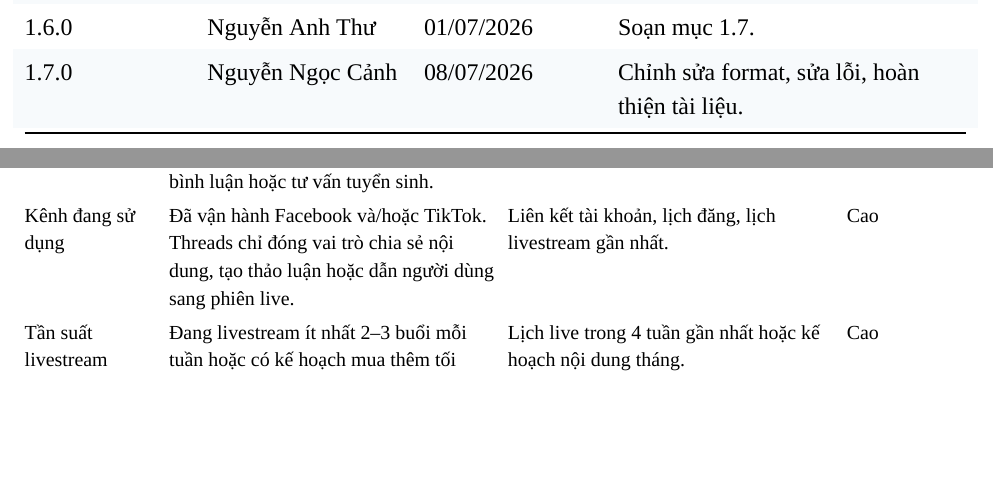
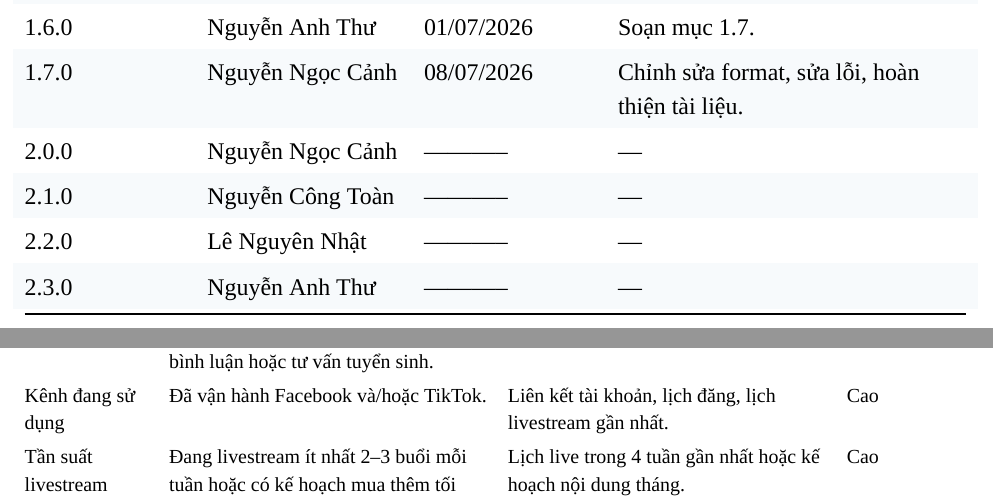
Before and after one commit to ariesanhthu/Khoinghiep-1Stream, a LaTeX document (report/BUSINESS PLAN DOCUMENT/main.tex, which reads report/BUSINESS PLAN DOCUMENT/PA2/3_chan_dung_khach_hang.tex): two parts of pages 2 and 16 of 38, joined at a grey line, cut so that both start at the same text, the shorter picture padded with empty space. Compiled offline with XeLaTeX; a missing font is replaced by an installed copy or a similar font.

```diff
--- a/report/BUSINESS PLAN DOCUMENT/PA2/3_chan_dung_khach_hang.tex
+++ b/report/BUSINESS PLAN DOCUMENT/PA2/3_chan_dung_khach_hang.tex
@@ -103,9 +103,7 @@
         Đội ngũ vận hành & Có khoảng 3--5 người tham gia marketing, nội dung,
         livestream, trực bình luận hoặc tư vấn tuyển sinh. &
         Sơ đồ vai trò, người phụ trách từng bước trong một phiên live. & Bắt buộc \\
-        Kênh đang sử dụng & Đã vận hành Facebook và/hoặc TikTok. Threads chỉ
-        đóng vai trò chia sẻ nội dung, tạo thảo luận hoặc dẫn người dùng sang
-        phiên live. &
+        Kênh đang sử dụng & Đã vận hành Facebook và/hoặc TikTok. &
         Liên kết tài khoản, lịch đăng, lịch livestream gần nhất. & Cao \\
         Tần suất livestream & Đang livestream ít nhất 2--3 buổi mỗi tuần hoặc có
         kế hoạch mua thêm tối thiểu 10 giờ-kênh mỗi tuần. &
--- a/report/BUSINESS PLAN DOCUMENT/main.tex
+++ b/report/BUSINESS PLAN DOCUMENT/main.tex
@@ -315,6 +315,10 @@
     1.5.0 & Trần Minh Quang & 30/06/2026 & Soạn mục 1.4. \\
     1.6.0 & Nguyễn Anh Thư & 01/07/2026 & Soạn mục 1.7. \\
     1.7.0 & Nguyễn Ngọc Cảnh & 08/07/2026 & Chỉnh sửa format, sửa lỗi, hoàn thiện tài liệu. \\
+    2.0.0 & Nguyễn Ngọc Cảnh & -----------& --- \\
+    2.1.0 & Nguyễn Công Toàn & -----------& --- \\
+    2.2.0 & Lê Nguyên Nhật & -----------& --- \\
+    2.3.0 & Nguyễn Anh Thư & -----------& --- \\
     \bottomrule
     \end{tabularx}
     \rowcolors{2}{}{}
```
Also changed, not shown: report/BUSINESS PLAN DOCUMENT/imgs/Logo_canhtranh/Logo_canhtranh/BotCake.jpeg (added), report/BUSINESS PLAN DOCUMENT/imgs/Logo_canhtranh/Logo_canhtranh/GoStream.jpeg (added), report/BUSINESS PLAN DOCUMENT/imgs/Logo_canhtranh/Logo_canhtranh/Harasocial.png (added), report/BUSINESS PLAN DOCUMENT/imgs/Logo_canhtranh/Logo_canhtranh/Ilive.png (added), report/BUSINESS PLAN DOCUMENT/imgs/Logo_canhtranh/Logo_canhtranh/Sapo.png (added), report/BUSINESS PLAN DOCUMENT/imgs/Logo_canhtranh/Logo_canhtranh/iLive.jpeg (added).
